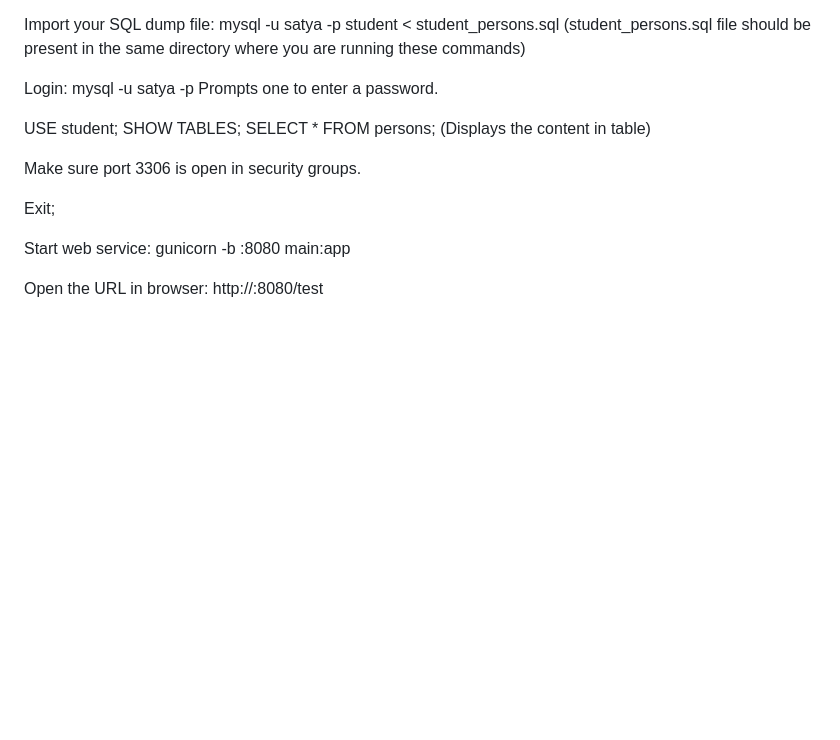
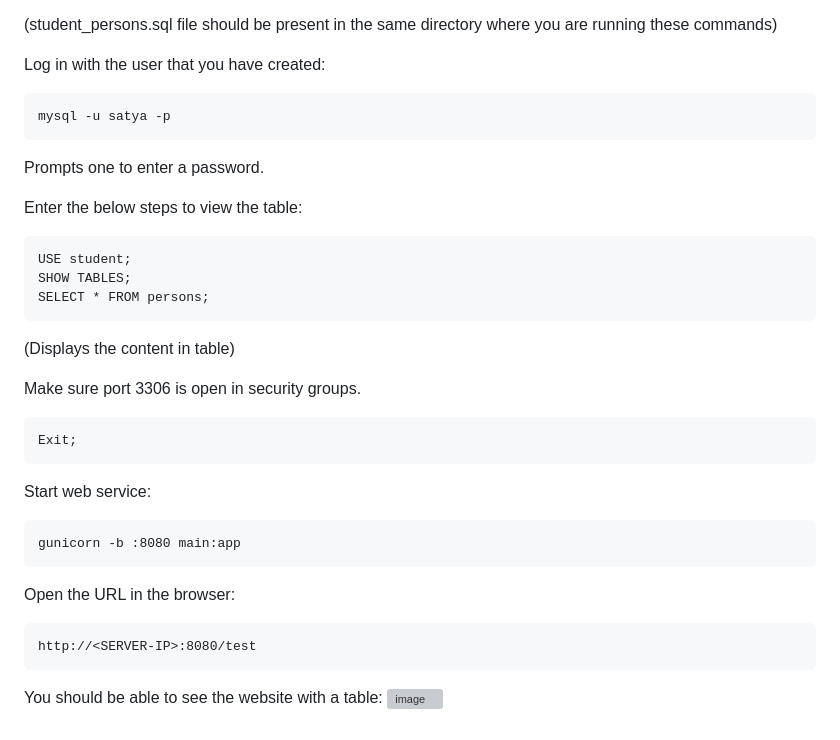
Before and after one commit to sasidatta/democrudapp, a Markdown page: README.md, the part around the change printed below. Drawn GitHub-style; blank space fills up the shorter version; grey boxes are pictures that could not be loaded.

````diff
--- a/README.md
+++ b/README.md
@@ -153,21 +180,34 @@ mysql -u satya -p student < student_persons.sql
 (student_persons.sql file should be present in the same directory where you are running these commands)
 
 
-Login:
+Log in with the user that you have created:
+```
 mysql -u satya -p
+```
 Prompts one to enter a password.
 
+Enter the below steps to view the table:
+```
 USE student;
 SHOW TABLES;
 SELECT * FROM persons;
+```
 (Displays the content in table)
 
 Make sure port 3306 is open in security groups.
-
+```
 Exit;
+```
 
 Start web service:
+```
 gunicorn -b :8080 main:app
+```
 
-Open the URL in browser:
+Open the URL in the browser:
+```
 http://<SERVER-IP>:8080/test
+```
+
+You should be able to see the website with a table:
+![image](https://github.com/satyamounika11/democrudapp/assets/37068004/d07d3cf8-c50f-4d1a-ade7-7058f2dc4e95)
````
Also changed, not shown: other parts of README.md (+35 -8 lines).
